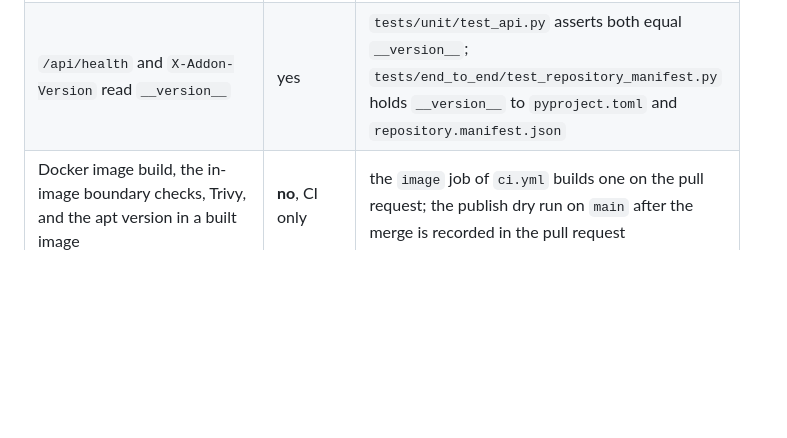
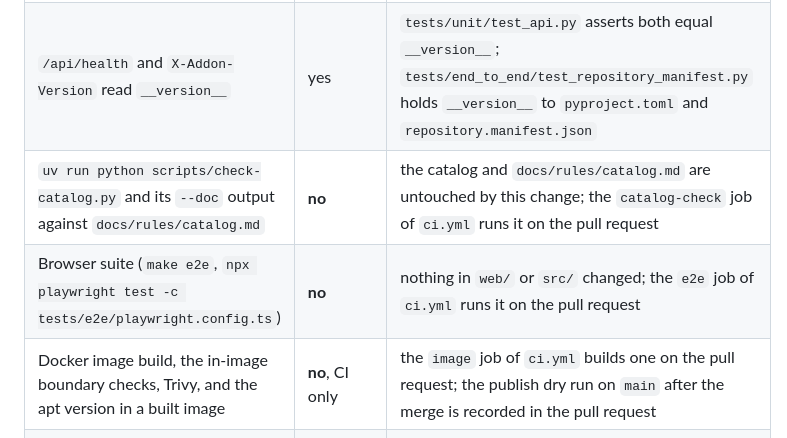
Before and after one commit to saulpatinojr/HCW-CloudAssessor_AddOn, a Markdown page: VALIDATION.md, the part around the change. Drawn GitHub-style; blank space fills up the shorter version.

Commit message:
VALIDATION: list the catalog check and browser suite as not run here
CodeRabbit's review of b146be3 asked the 2026-11-05 run table to record
every check the pull request says it did not run locally, naming the CI
job that covers each. Two rows added; nothing else changes.

Co-Authored-By: Claude Fable 5.1 <noreply@anthropic.com>

```diff
--- a/VALIDATION.md
+++ b/VALIDATION.md
@@ -19,6 +19,8 @@ origin/main` over them is empty). The reason for the release is the apt security
 | `uv run ruff check .` and `uv run ruff format --check .` | yes | clean (`All checks passed!`, 56 files already formatted) |
 | `uv run pytest -q tests/security tests/unit` | yes | 312 passed, 9 skipped; the 16 failures and 17 errors are all in `tests/unit/test_adopt_core_wheel.py`, whose tests run `bash -c`, which on this workstation resolves to WSL rather than Git Bash (the known environmental failure; CI runs them on Ubuntu). With that file deselected, plus `tests/end_to_end/test_repository_manifest.py`: 305 passed |
 | `/api/health` and `X-Addon-Version` read `__version__` | yes | `tests/unit/test_api.py` asserts both equal `__version__`; `tests/end_to_end/test_repository_manifest.py` holds `__version__` to `pyproject.toml` and `repository.manifest.json` |
+| `uv run python scripts/check-catalog.py` and its `--doc` output against `docs/rules/catalog.md` | **no** | the catalog and `docs/rules/catalog.md` are untouched by this change; the `catalog-check` job of `ci.yml` runs it on the pull request |
+| Browser suite (`make e2e`, `npx playwright test -c tests/e2e/playwright.config.ts`) | **no** | nothing in `web/` or `src/` changed; the `e2e` job of `ci.yml` runs it on the pull request |
 | Docker image build, the in-image boundary checks, Trivy, and the apt version in a built image | **no**, CI only | the `image` job of `ci.yml` builds one on the pull request; the publish dry run on `main` after the merge is recorded in the pull request |
 | Push, provenance, SBOM, attestation and digest of `v0.1.2` | **no** | only the tag `v0.1.2` publishes, and it is the owner's call |
 | The live lab host | **no** | it runs `0.1.1` until the website pins the new digest |
```
